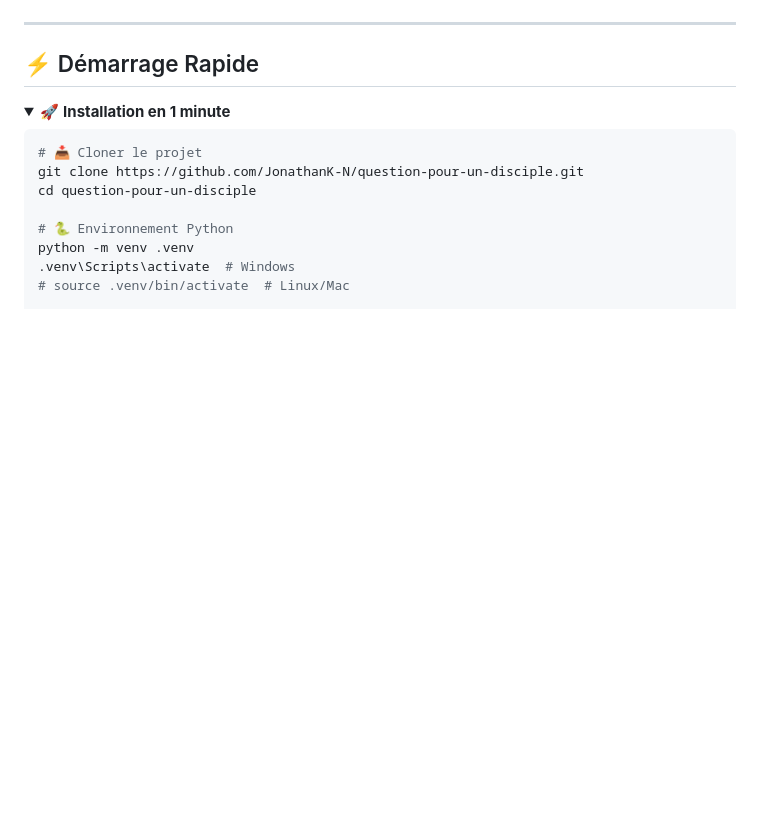
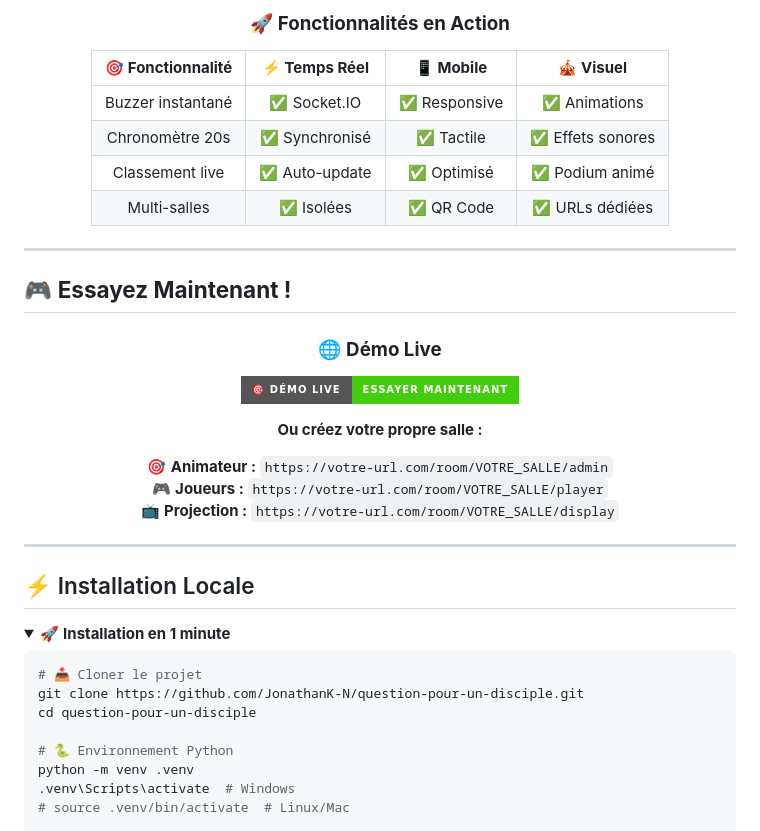
Before and after one commit to JonathanK-N/Question-pour-un-disciple, a Markdown page: README.md, the part around one of its changes. GitHub-like rendering; folded sections open; badges without logos; blank space fills up the shorter version.

```diff
--- a/README.md
+++ b/README.md
@@ -25,9 +73,39 @@
+### 🚀 **Fonctionnalités en Action**
+
+<div align="center">
+
+| 🎯 **Fonctionnalité** | ⚡ **Temps Réel** | 📱 **Mobile** | 🎪 **Visuel** |
+|:---:|:---:|:---:|:---:|
+| Buzzer instantané | ✅ Socket.IO | ✅ Responsive | ✅ Animations |
+| Chronomètre 20s | ✅ Synchronisé | ✅ Tactile | ✅ Effets sonores |
+| Classement live | ✅ Auto-update | ✅ Optimisé | ✅ Podium animé |
+| Multi-salles | ✅ Isolées | ✅ QR Code | ✅ URLs dédiées |
+
+</div>
 
 </div>
 
 ---
 
-## ⚡ Démarrage Rapide
+## 🎮 **Essayez Maintenant !**
+
+<div align="center">
+
+### 🌐 **Démo Live**
+
+[![Démo Live](https://img.shields.io/badge/🎯_Démo_Live-Essayer_Maintenant-success?style=for-the-badge&logo=rocket)](https://question-pour-un-disciple.railway.app)
+
+**Ou créez votre propre salle :**
+
+🎯 **Animateur :** `https://votre-url.com/room/VOTRE_SALLE/admin`
+🎮 **Joueurs :** `https://votre-url.com/room/VOTRE_SALLE/player`
+📺 **Projection :** `https://votre-url.com/room/VOTRE_SALLE/display`
+
+</div>
+
+---
+
+## ⚡ Installation Locale
 
 <details>
 <summary>🚀 <strong>Installation en 1 minute</strong></summary>
```
Also changed, not shown: other parts of README.md (+52 -4 lines), static/assets/demo-creation-guide.md (added, +45 -0 lines).
